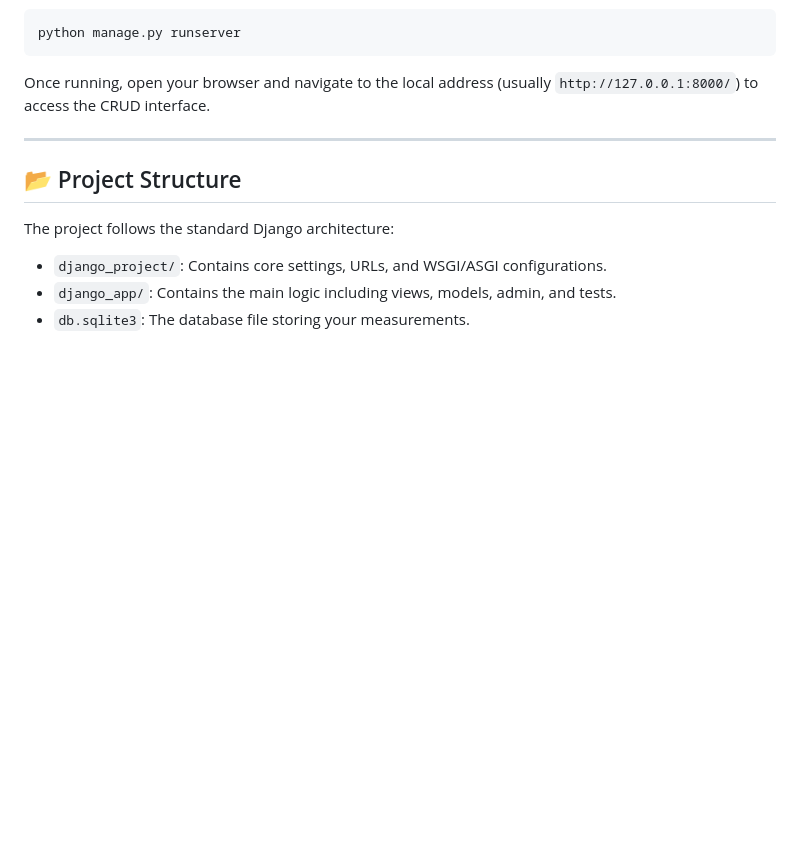
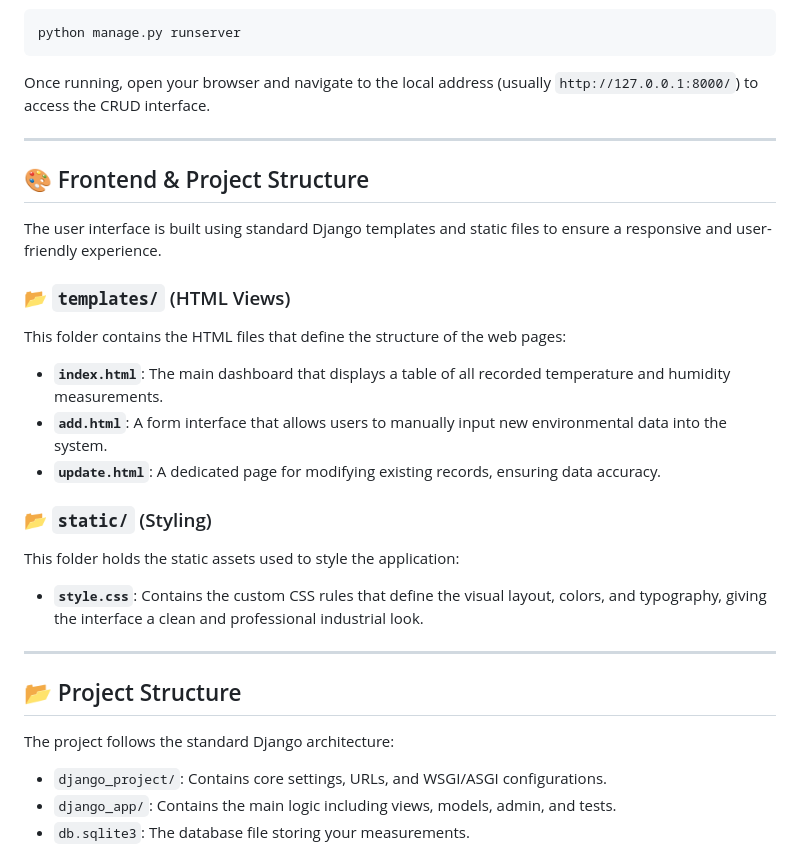
Before and after one commit to Thanos01skg/CRUD-Interface, a Markdown page: README.md, the part around the change. GitHub-like rendering; blank space fills up the shorter version.

```diff
--- a/README.md
+++ b/README.md
@@ -110,6 +110,23 @@ Once running, open your browser and navigate to the local address (usually `http
 
 ---
 
+## 🎨 Frontend & Project Structure
+
+The user interface is built using standard Django templates and static files to ensure a responsive and user-friendly experience.
+
+### 📂 `templates/` (HTML Views)
+This folder contains the HTML files that define the structure of the web pages:
+* **`index.html`**: The main dashboard that displays a table of all recorded temperature and humidity measurements.
+* **`add.html`**: A form interface that allows users to manually input new environmental data into the system.
+* **`update.html`**: A dedicated page for modifying existing records, ensuring data accuracy.
+
+### 📂 `static/` (Styling)
+This folder holds the static assets used to style the application:
+* **`style.css`**: Contains the custom CSS rules that define the visual layout, colors, and typography, giving the interface a clean and professional industrial look.
+
+---
+
+
 ## 📂 Project Structure
 The project follows the standard Django architecture:
 * `django_project/`: Contains core settings, URLs, and WSGI/ASGI configurations.
```
